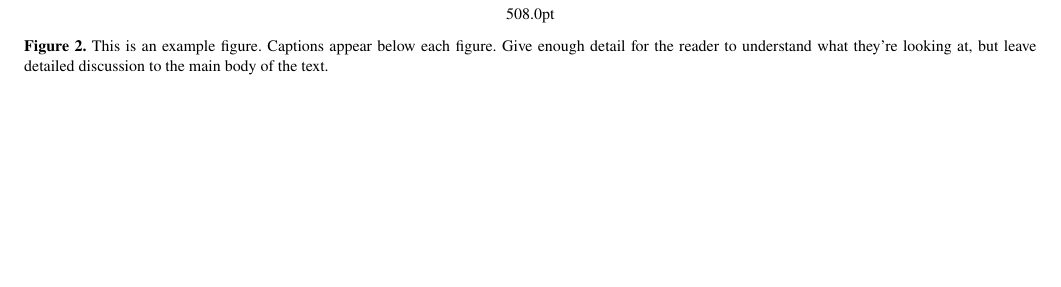
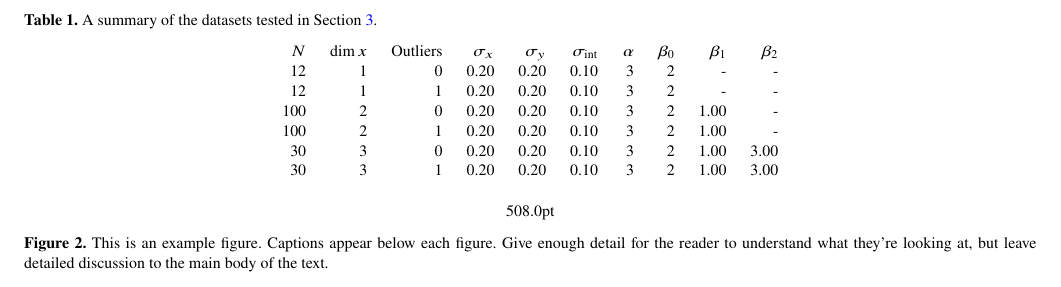
Before and after one commit to wm1995/tcup-paper, a LaTeX paper (main.tex, which reads datasets.tex): part of page 4 of 4, cut at the place of the change, the shorter picture padded with empty space. Compiled offline with pdfLaTeX.

Commit message:
Add a first pass at an automated dataset section

```diff
--- /dev/null
+++ b/datasets.tex
@@ -0,0 +1,15 @@
+\begin{table*}
+	\centering
+	\caption{A summary of the datasets tested in Section \ref{sec:results}.}
+	\label{tab:results.datasets}
+    \begin{tabular}{rrrrrrrrrr}
+$N$ & $\dim x$ & Outliers & $\sigma_{x}$ & $\sigma_{y}$ & $\sigma_{\text{int}}$ & $\alpha$ & $\beta_0$ & $\beta_1$ & $\beta_2$ \\
+12 & 1 & 0 & 0.20 & 0.20 & 0.10 & 3 & 2 & - & - \\
+12 & 1 & 1 & 0.20 & 0.20 & 0.10 & 3 & 2 & - & - \\
+100 & 2 & 0 & 0.20 & 0.20 & 0.10 & 3 & 2 & 1.00 & - \\
+100 & 2 & 1 & 0.20 & 0.20 & 0.10 & 3 & 2 & 1.00 & - \\
+30 & 3 & 0 & 0.20 & 0.20 & 0.10 & 3 & 2 & 1.00 & 3.00 \\
+30 & 3 & 1 & 0.20 & 0.20 & 0.10 & 3 & 2 & 1.00 & 3.00 \\
+\end{tabular}
+
+\end{table*}
```
Also changed, not shown: main.tex (+2 -0 lines).
